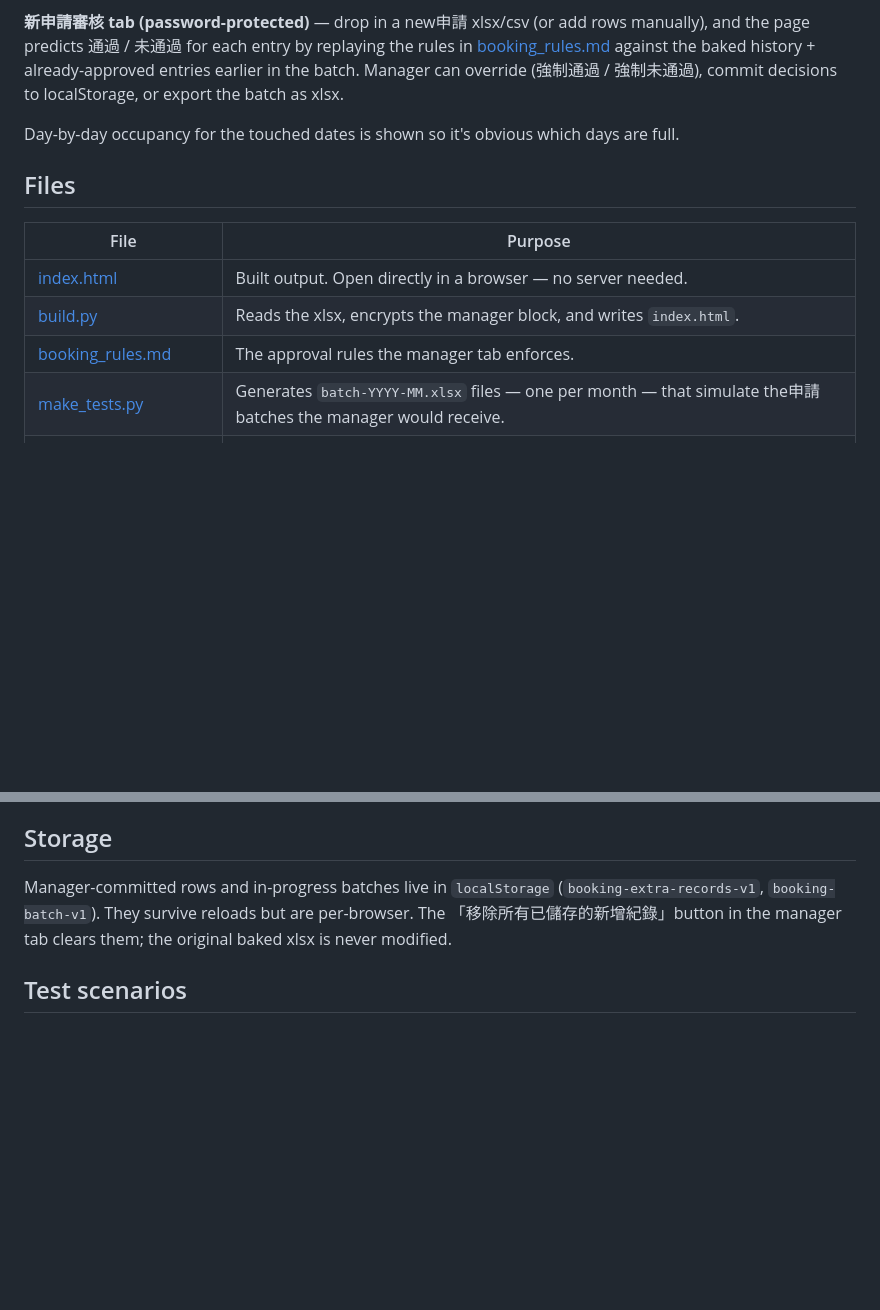
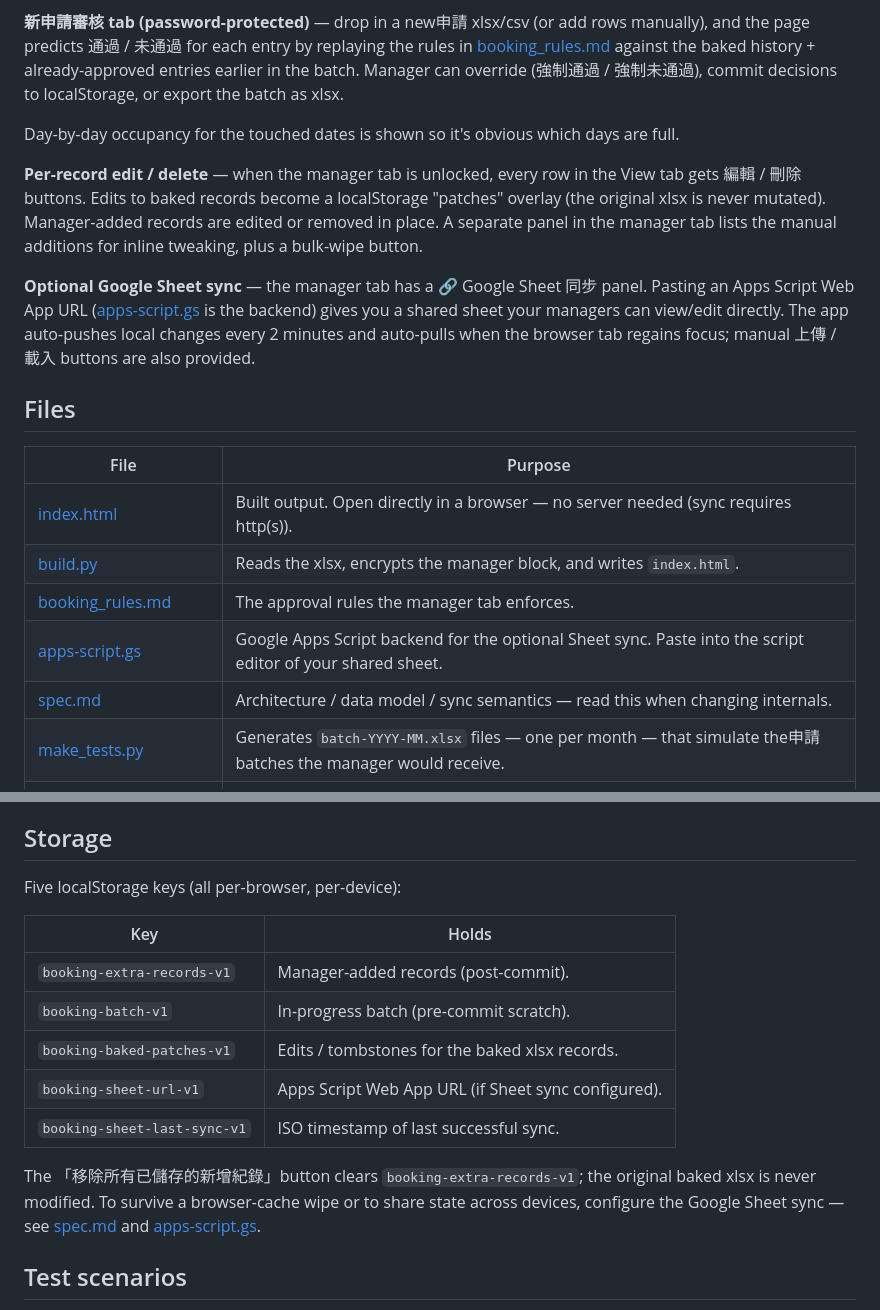
Before and after one commit to Evelyn68961/booking-result-view, a Markdown page: README.md, 2 parts joined by grey strips. Rendered like a GitHub page; blank space fills up the shorter version.

```diff
--- a/README.md
+++ b/README.md
@@ -12,13 +12,19 @@ A single-file HTML viewer + manager-approval helper for the existing 預假 Exce
 
 Day-by-day occupancy for the touched dates is shown so it's obvious which days are full.
 
+**Per-record edit / delete** — when the manager tab is unlocked, every row in the View tab gets 編輯 / 刪除 buttons. Edits to baked records become a localStorage "patches" overlay (the original xlsx is never mutated). Manager-added records are edited or removed in place. A separate panel in the manager tab lists the manual additions for inline tweaking, plus a bulk-wipe button.
+
+**Optional Google Sheet sync** — the manager tab has a 🔗 Google Sheet 同步 panel. Pasting an Apps Script Web App URL ([apps-script.gs](apps-script.gs) is the backend) gives you a shared sheet your managers can view/edit directly. The app auto-pushes local changes every 2 minutes and auto-pulls when the browser tab regains focus; manual 上傳 / 載入 buttons are also provided.
+
 ## Files
 
 | File | Purpose |
 |---|---|
-| [index.html](index.html) | Built output. Open directly in a browser — no server needed. |
+| [index.html](index.html) | Built output. Open directly in a browser — no server needed (sync requires http(s)). |
 | [build.py](build.py) | Reads the xlsx, encrypts the manager block, and writes `index.html`. |
 | [booking_rules.md](booking_rules.md) | The approval rules the manager tab enforces. |
+| [apps-script.gs](apps-script.gs) | Google Apps Script backend for the optional Sheet sync. Paste into the script editor of your shared sheet. |
+| [spec.md](spec.md) | Architecture / data model / sync semantics — read this when changing internals. |
 | [make_tests.py](make_tests.py) | Generates `batch-YYYY-MM.xlsx` files — one per month — that simulate the申請 batches the manager would receive. |
 | `202401-202604預假紀錄.xlsx` | Source data baked into the page. |
 | `batch-*.xlsx` | Monthly申請 batches for trying the manager tab. Process in filename order, committing 通過 rows between batches so history accumulates. |
@@ -40,7 +46,17 @@ This is obfuscation of the controls, not protection of the data — the baked re
 
 ## Storage
 
-Manager-committed rows and in-progress batches live in `localStorage` (`booking-extra-records-v1`, `booking-batch-v1`). They survive reloads but are per-browser. The 「移除所有已儲存的新增紀錄」button in the manager tab clears them; the original baked xlsx is never modified.
+Five localStorage keys (all per-browser, per-device):
+
+| Key | Holds |
+|---|---|
+| `booking-extra-records-v1` | Manager-added records (post-commit). |
+| `booking-batch-v1` | In-progress batch (pre-commit scratch). |
+| `booking-baked-patches-v1` | Edits / tombstones for the baked xlsx records. |
+| `booking-sheet-url-v1` | Apps Script Web App URL (if Sheet sync configured). |
+| `booking-sheet-last-sync-v1` | ISO timestamp of last successful sync. |
+
+The 「移除所有已儲存的新增紀錄」button clears `booking-extra-records-v1`; the original baked xlsx is never modified. To survive a browser-cache wipe or to share state across devices, configure the Google Sheet sync — see [spec.md](spec.md) and [apps-script.gs](apps-script.gs).
 
 ## Test scenarios
 
```
